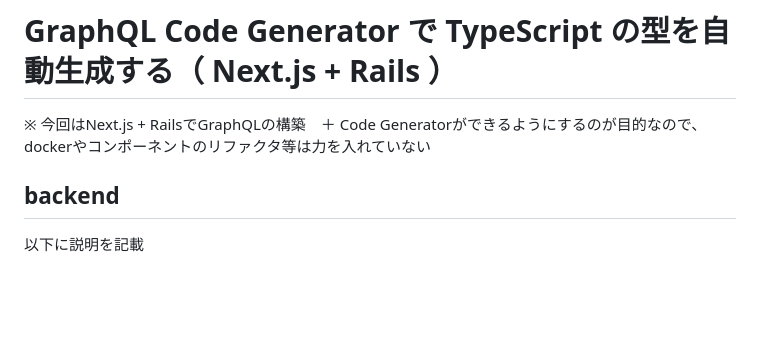
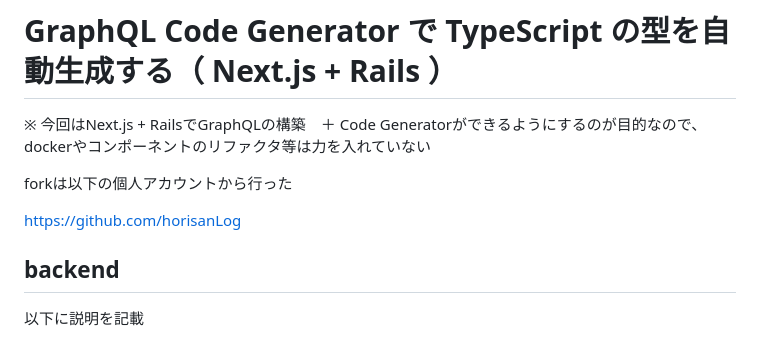
Before and after one commit to takahiro-07/park-platform, a Markdown page: README.md, the part around the change. Drawn GitHub-style; blank space fills up the shorter version.

```diff
--- a/README.md
+++ b/README.md
@@ -2,6 +2,10 @@
 # GraphQL Code Generator で TypeScript の型を自動生成する（ Next.js + Rails ）
 
 ※ 今回はNext.js + RailsでGraphQLの構築　＋ Code Generatorができるようにするのが目的なので、dockerやコンポーネントのリファクタ等は力を入れていない
+
+forkは以下の個人アカウントから行った
+
+https://github.com/horisanLog
 
 ## backend
 
```
